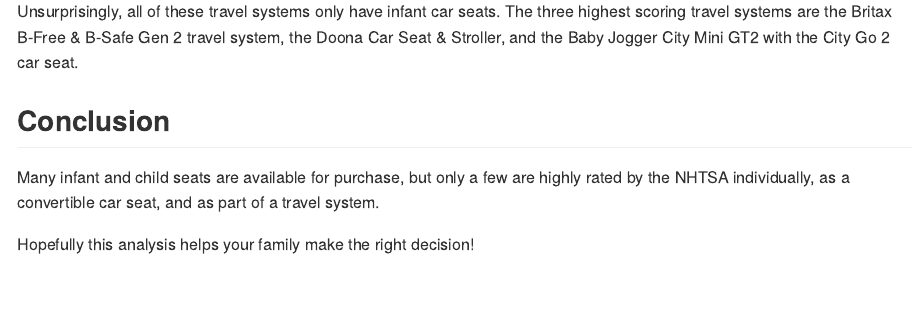
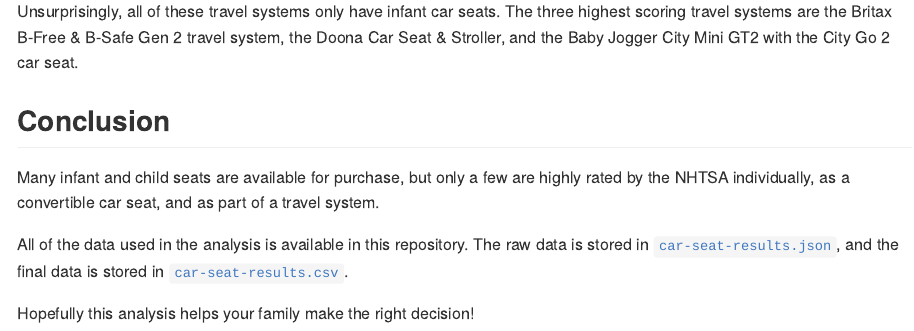
Before and after one commit to fboulnois/nhtsa-car-seat-safety, an R Markdown document (nhtsa-car-seat-safety.Rmd): the page in a window 1100 px wide, from 5660 px down. Rendered offline with R 4.5, knitr and Pandoc, with nearby package versions.

Commit message:
docs: add note about getting the data

```diff
--- a/nhtsa-car-seat-safety.Rmd
+++ b/nhtsa-car-seat-safety.Rmd
@@ -237,4 +237,8 @@
 highly rated by the NHTSA individually, as a convertible car seat, and as part
 of a travel system.
 
+All of the data used in the analysis is available in this repository. The raw
+data is stored in [``r json``](`r json`), and the final data is stored in
+[``r csv``](`r csv`).
+
 Hopefully this analysis helps your family make the right decision!
```
Also changed, not shown: README.md.
